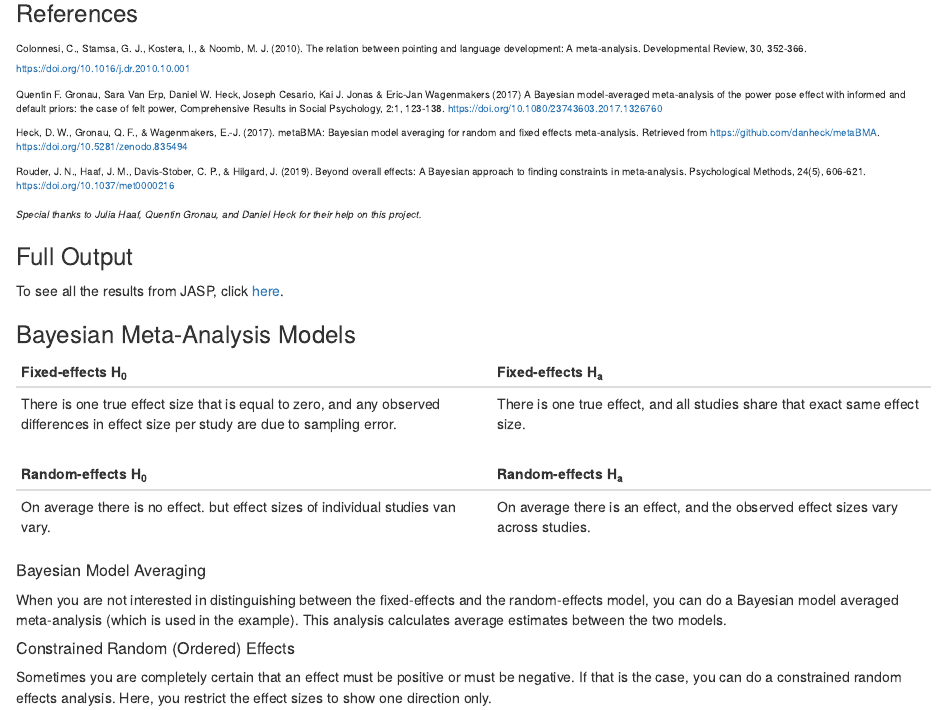
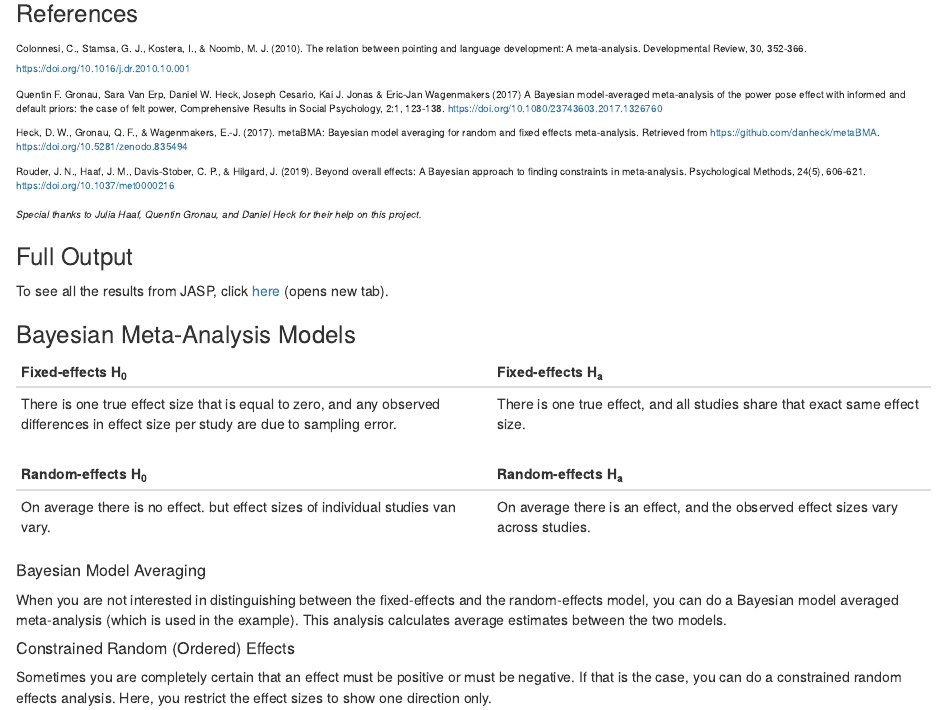
Before and after one commit to sophieberkhout/JASP-metaBMA, an R Markdown document (handout_resmasconference.Rmd): the page in a window 1100 px wide, from 310 px down. Rendered offline with R 4.5, knitr and Pandoc, with nearby package versions.

Commit message:
update handout

```diff
--- a/handout_resmasconference.Rmd
+++ b/handout_resmasconference.Rmd
@@ -28,7 +28,7 @@ Rouder, J. N., Haaf, J. M., Davis-Stober, C. P., & Hilgard, J. (2019). Beyond ov
 </font>
 
 ### Full Output
-To see all the results from JASP, click [here](https://htmlpreview.github.io/?https://github.com/sophieberkhout/JASP-metaBMA/blob/master/pointing%20results.html){target="_blank"}.
+To see all the results from JASP, click [here](https://htmlpreview.github.io/?https://github.com/sophieberkhout/JASP-metaBMA/blob/master/pointing%20results.html){target="_blank"} (opens new tab).
 
 ### Bayesian Meta-Analysis Models
 
```
Also changed, not shown: handout_resmasconference.html, 1 other file.
